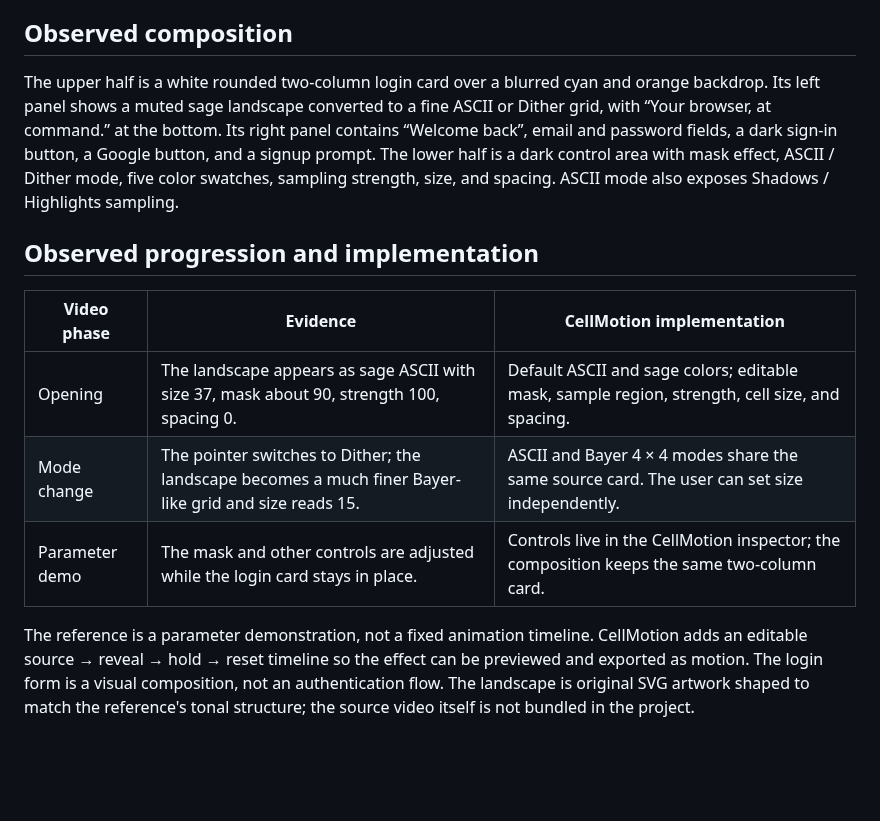
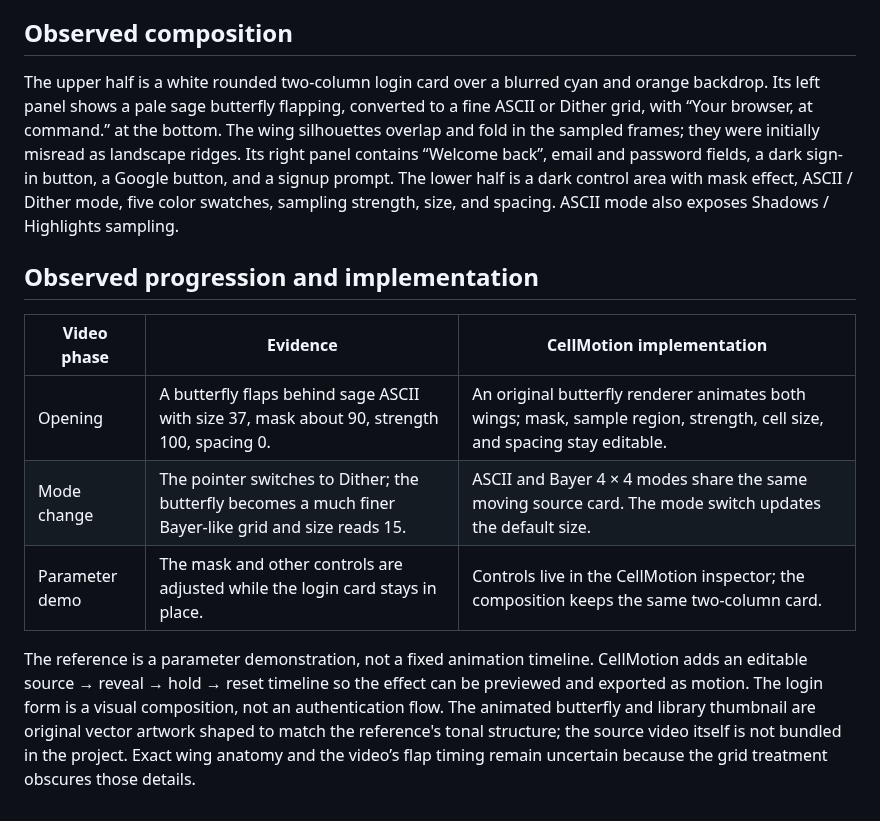
Before and after one commit to opc8838-hub/font-animation, a Markdown page: docs/analyses/dither-ascii.md, the part around the change. Drawn GitHub-style; blank space fills up the shorter version.

```diff
--- a/docs/analyses/dither-ascii.md
+++ b/docs/analyses/dither-ascii.md
@@ -4,14 +4,14 @@ Source: https://x.com/Kubai087/status/2115091203465290087 (retrieved 2026-10-28)
 
 ## Observed composition
 
-The upper half is a white rounded two-column login card over a blurred cyan and orange backdrop. Its left panel shows a muted sage landscape converted to a fine ASCII or Dither grid, with “Your browser, at command.” at the bottom. Its right panel contains “Welcome back”, email and password fields, a dark sign-in button, a Google button, and a signup prompt. The lower half is a dark control area with mask effect, ASCII / Dither mode, five color swatches, sampling strength, size, and spacing. ASCII mode also exposes Shadows / Highlights sampling.
+The upper half is a white rounded two-column login card over a blurred cyan and orange backdrop. Its left panel shows a pale sage butterfly flapping, converted to a fine ASCII or Dither grid, with “Your browser, at command.” at the bottom. The wing silhouettes overlap and fold in the sampled frames; they were initially misread as landscape ridges. Its right panel contains “Welcome back”, email and password fields, a dark sign-in button, a Google button, and a signup prompt. The lower half is a dark control area with mask effect, ASCII / Dither mode, five color swatches, sampling strength, size, and spacing. ASCII mode also exposes Shadows / Highlights sampling.
 
 ## Observed progression and implementation
 
 | Video phase | Evidence | CellMotion implementation |
 | --- | --- | --- |
-| Opening | The landscape appears as sage ASCII with size 37, mask about 90, strength 100, spacing 0. | Default ASCII and sage colors; editable mask, sample region, strength, cell size, and spacing. |
-| Mode change | The pointer switches to Dither; the landscape becomes a much finer Bayer-like grid and size reads 15. | ASCII and Bayer 4 × 4 modes share the same source card. The user can set size independently. |
+| Opening | A butterfly flaps behind sage ASCII with size 37, mask about 90, strength 100, spacing 0. | An original butterfly renderer animates both wings; mask, sample region, strength, cell size, and spacing stay editable. |
+| Mode change | The pointer switches to Dither; the butterfly becomes a much finer Bayer-like grid and size reads 15. | ASCII and Bayer 4 × 4 modes share the same moving source card. The mode switch updates the default size. |
 | Parameter demo | The mask and other controls are adjusted while the login card stays in place. | Controls live in the CellMotion inspector; the composition keeps the same two-column card. |
 
-The reference is a parameter demonstration, not a fixed animation timeline. CellMotion adds an editable source → reveal → hold → reset timeline so the effect can be previewed and exported as motion. The login form is a visual composition, not an authentication flow. The landscape is original SVG artwork shaped to match the reference's tonal structure; the source video itself is not bundled in the project.
+The reference is a parameter demonstration, not a fixed animation timeline. CellMotion adds an editable source → reveal → hold → reset timeline so the effect can be previewed and exported as motion. The login form is a visual composition, not an authentication flow. The animated butterfly and library thumbnail are original vector artwork shaped to match the reference's tonal structure; the source video itself is not bundled in the project. Exact wing anatomy and the video’s flap timing remain uncertain because the grid treatment obscures those details.
```
Also changed, not shown: README.md (+1 -1 lines), site/final_dither-ascii.png, 14 other files.
